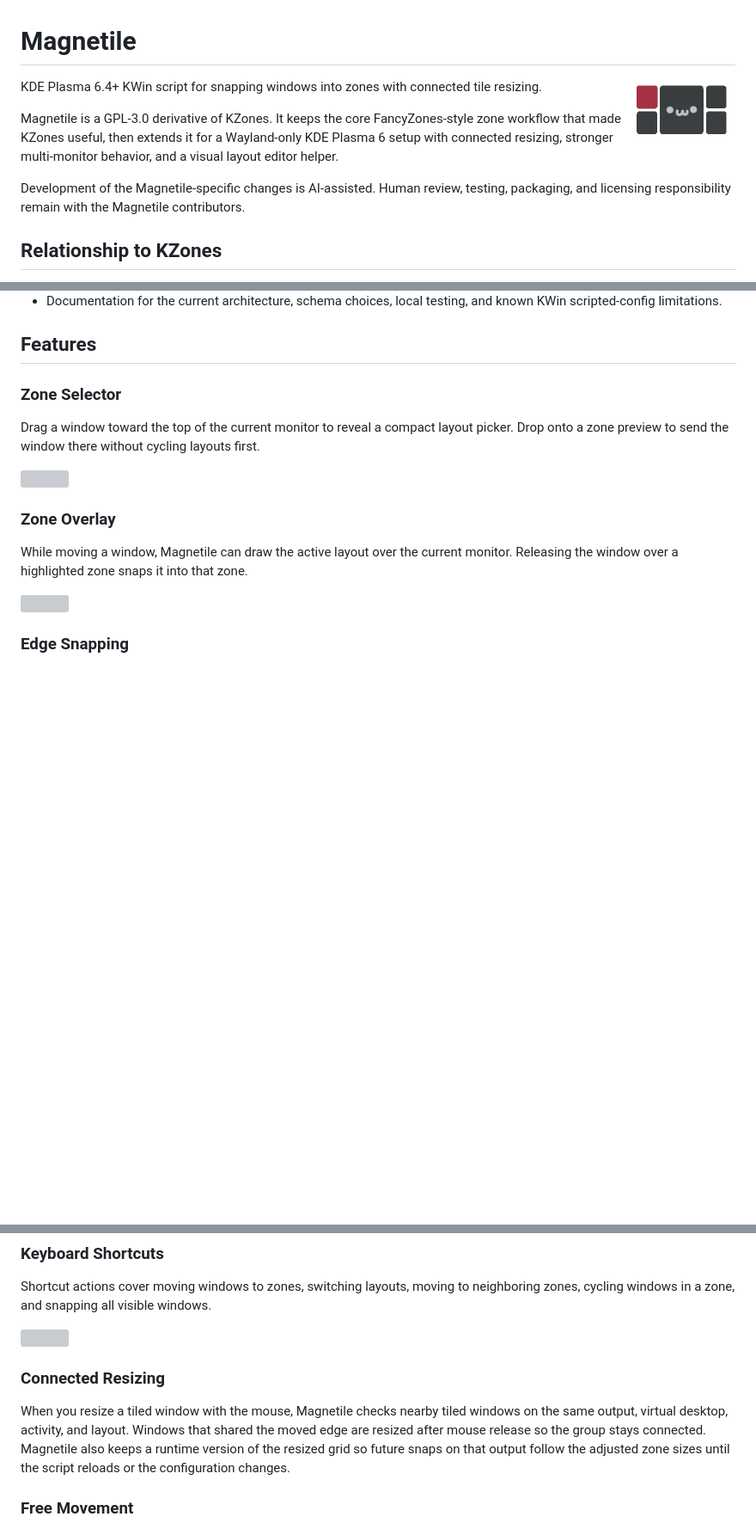
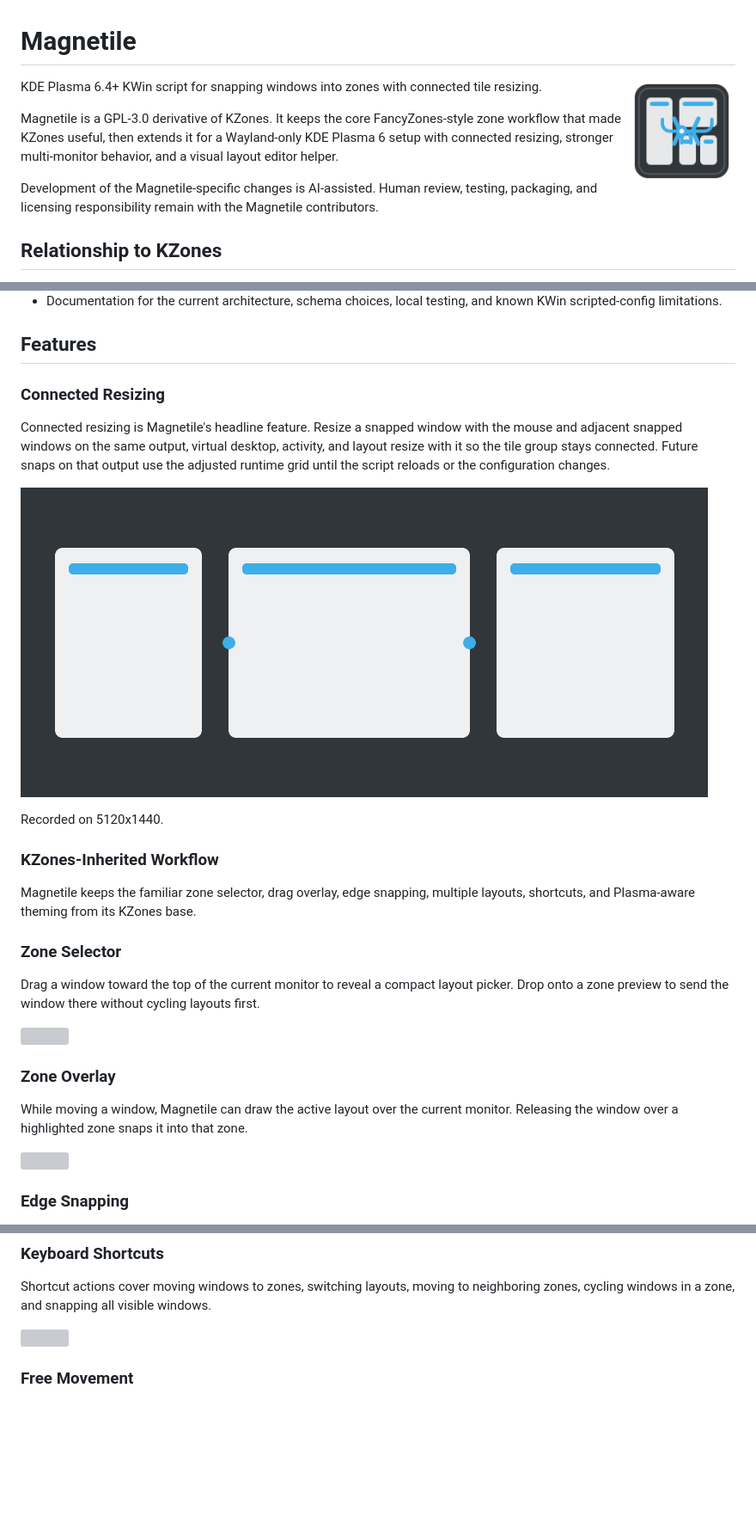
Before and after one commit to jcearnal/magnetile, a Markdown page: README.md, 3 parts joined by grey strips. Shown at 86% size. Rendered like a GitHub page; pictures changed too: media/connected-resize.gif (added), media/icon.png; blank space fills up the shorter version; grey boxes are pictures that could not be loaded.

Commit message:
replace placeholder media assets with original Magnetile recordings and icon

```diff
--- a/README.md
+++ b/README.md
@@ -63,6 +63,23 @@ Compared with the original KZones base, Magnetile adds or is developing:
   and known KWin scripted-config limitations.
 
 ## Features
+
+### Connected Resizing
+
+Connected resizing is Magnetile's headline feature. Resize a snapped window
+with the mouse and adjacent snapped windows on the same output, virtual
+desktop, activity, and layout resize with it so the tile group stays connected.
+Future snaps on that output use the adjusted runtime grid until the script
+reloads or the configuration changes.
+
+![](./media/connected-resize.gif)
+
+Recorded on 5120x1440.
+
+### KZones-Inherited Workflow
+
+Magnetile keeps the familiar zone selector, drag overlay, edge snapping,
+multiple layouts, shortcuts, and Plasma-aware theming from its KZones base.
 
 ### Zone Selector
 
@@ -100,15 +117,6 @@ Shortcut actions cover moving windows to zones, switching layouts, moving to
 neighboring zones, cycling windows in a zone, and snapping all visible windows.
 
 ![](./media/shortcuts.gif)
-
-### Connected Resizing
-
-When you resize a tiled window with the mouse, Magnetile checks nearby tiled
-windows on the same output, virtual desktop, activity, and layout. Windows that
-shared the moved edge are resized after mouse release so the group stays
-connected. Magnetile also keeps a runtime version of the resized grid so future
-snaps on that output follow the adjusted zone sizes until the script reloads or
-the configuration changes.
 
 ### Free Movement
 
```
Also changed, not shown: other parts of README.md (+1 -1 lines), tools/RECORDING_GUIDE.md (added, +128 -0 lines), 2 other files.
